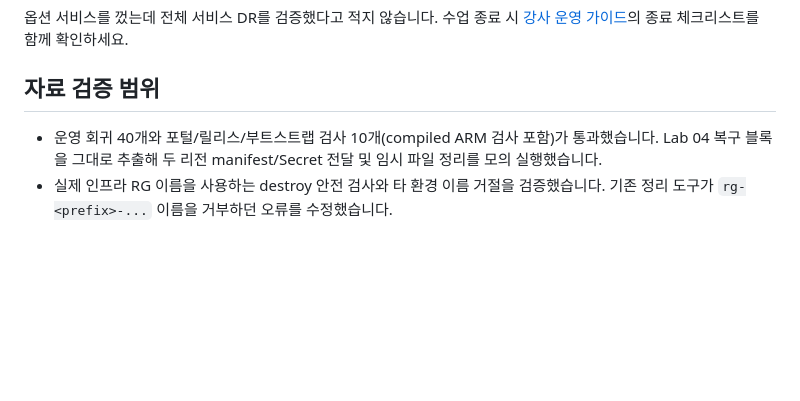
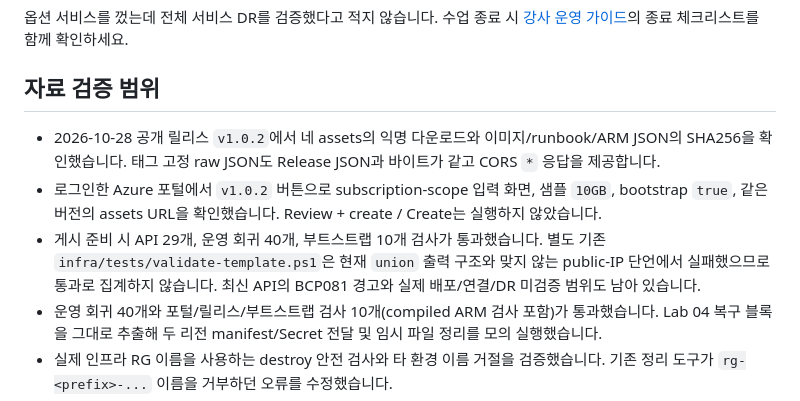
Before and after one commit to randy-shlee/azure-dr-workshop, a Markdown page: workshop/README.md, the part around the change. GitHub-like rendering; blank space fills up the shorter version.

Commit message:
Record published release and Azure portal button verification
Co-authored-by: Copilot <223556219+Copilot@users.noreply.github.com>

```diff
--- a/workshop/README.md
+++ b/workshop/README.md
@@ -103,6 +103,16 @@
 
 ## 자료 검증 범위
 
+- 2026-10-28 공개 릴리스 `v1.0.2`에서 네 assets의 익명 다운로드와
+  이미지/runbook/ARM JSON의 SHA256을 확인했습니다. 태그 고정 raw JSON도
+  Release JSON과 바이트가 같고 CORS `*` 응답을 제공합니다.
+- 로그인한 Azure 포털에서 `v1.0.2` 버튼으로 subscription-scope 입력 화면,
+  샘플 `10GB`, bootstrap `true`, 같은 버전의 assets URL을 확인했습니다.
+  Review + create / Create는 실행하지 않았습니다.
+- 게시 준비 시 API 29개, 운영 회귀 40개, 부트스트랩 10개 검사가 통과했습니다.
+  별도 기존 `infra/tests/validate-template.ps1`은 현재 `union` 출력 구조와
+  맞지 않는 public-IP 단언에서 실패했으므로 통과로 집계하지 않습니다.
+  최신 API의 BCP081 경고와 실제 배포/연결/DR 미검증 범위도 남아 있습니다.
 - 운영 회귀 40개와 포털/릴리스/부트스트랩 검사 10개(compiled ARM 검사 포함)가 통과했습니다.
   Lab 04 복구 블록을 그대로 추출해
   두 리전 manifest/Secret 전달 및 임시 파일 정리를 모의 실행했습니다.
```
